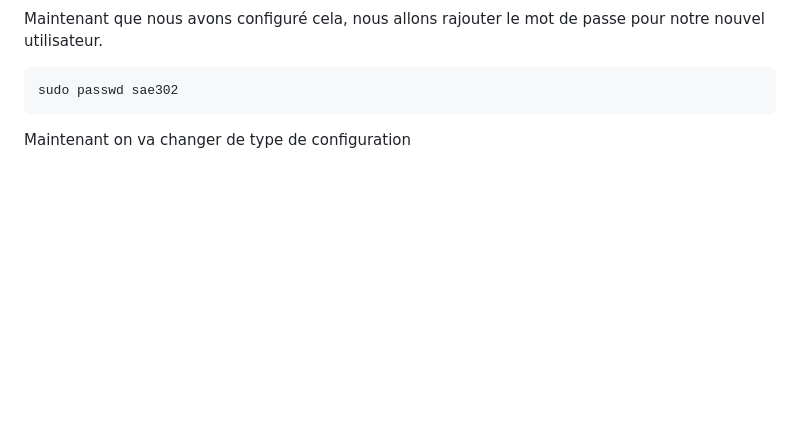
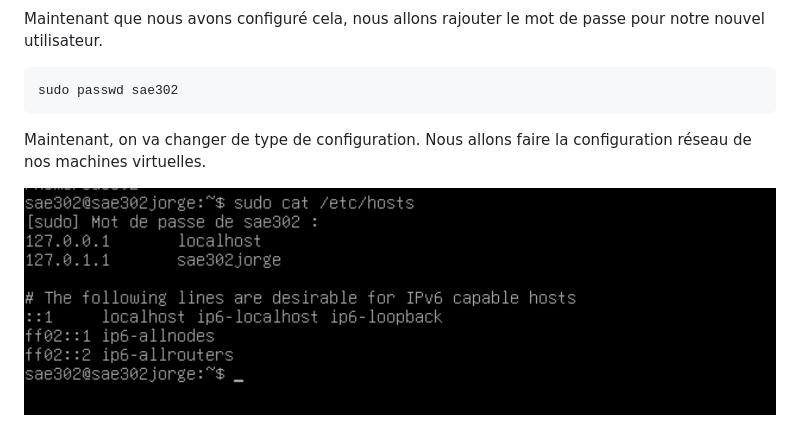
Before and after one commit to Gozenmoyuko/Write-Up-CTF, a Markdown page: SAE302/Saé302 Application communicante.md, the part around the change. GitHub-like rendering; pictures changed too: SAE302/img/Pasted image 20261108210228.png (added); blank space fills up the shorter version.

Commit message:
vault backup: 2026-11-08 21:04:37

````diff
--- a/SAE302/Saé302 Application communicante.md
+++ b/SAE302/Saé302 Application communicante.md
@@ -82,4 +82,6 @@ sudo passwd sae302
 ```
 
 
-Maintenant on va changer de type de configuration
+Maintenant, on va changer de type de configuration. Nous allons faire la configuration réseau de nos machines virtuelles.
+
+![](img/Pasted%20image%2020261108210228.png)
````
